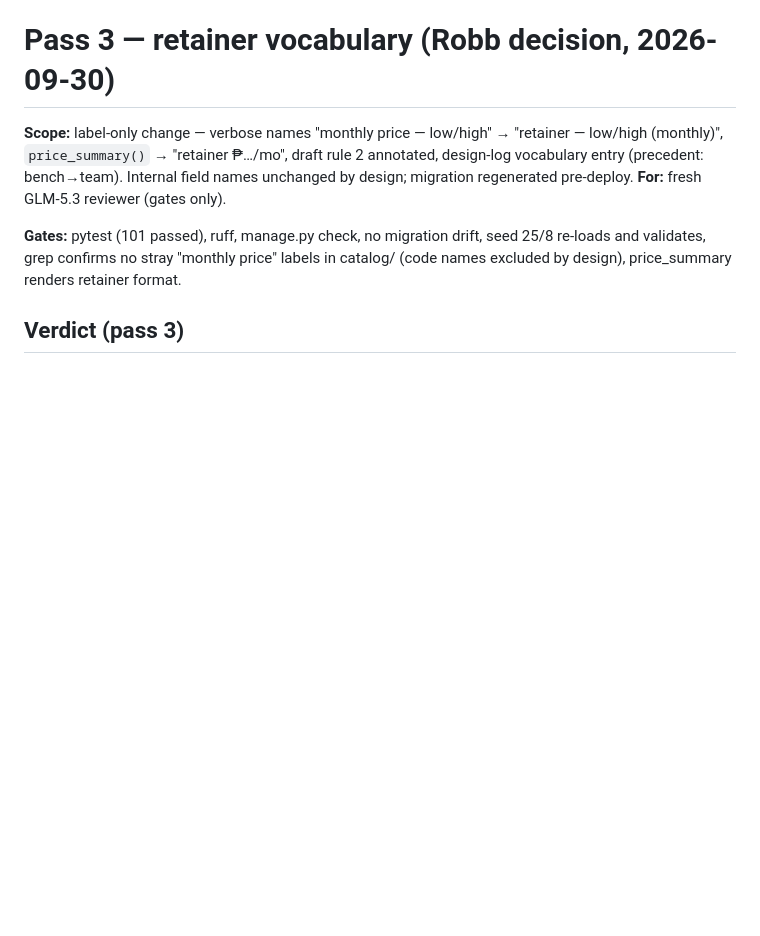
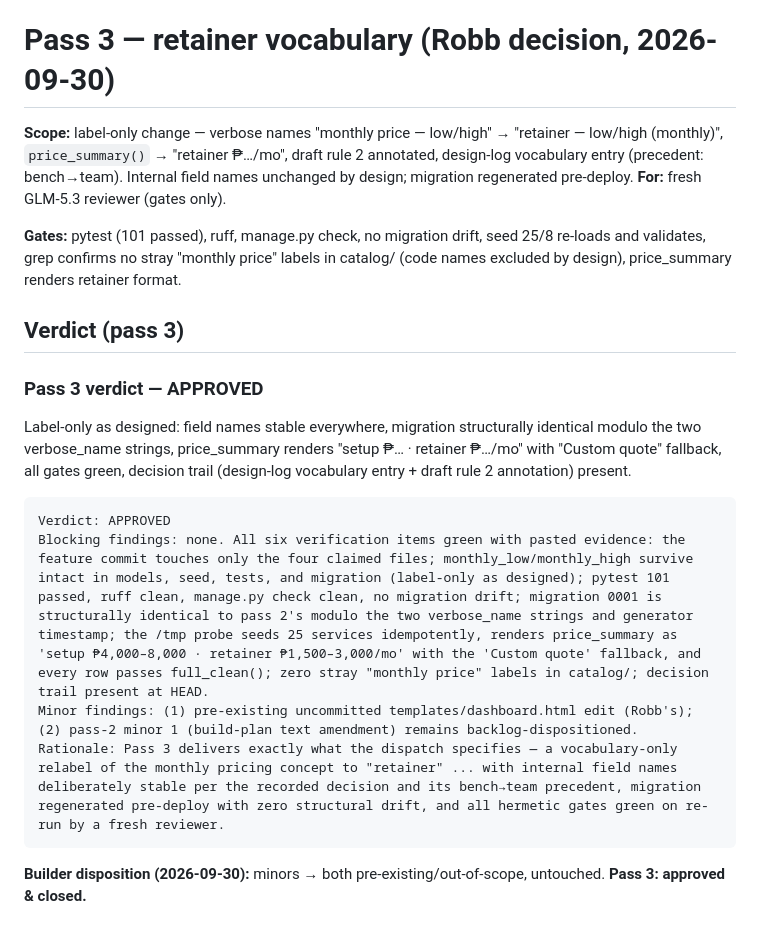
Before and after one commit to robbbbb/dealwright, a Markdown page: docs/reviews/catalog-dispatch.md, the part around the change. Drawn GitHub-style; blank space fills up the shorter version.

Commit message:
docs(reviews): record catalog pass 3 APPROVED - retainer vocabulary loop closed

````diff
--- a/docs/reviews/catalog-dispatch.md
+++ b/docs/reviews/catalog-dispatch.md
@@ -66,3 +66,15 @@ Rationale: Pass 2 supersedes pass 1's quantifier-rule approval per Robb's record
 **Gates:** pytest (101 passed), ruff, manage.py check, no migration drift, seed 25/8 re-loads and validates, grep confirms no stray "monthly price" labels in catalog/ (code names excluded by design), price_summary renders retainer format.
 
 ## Verdict (pass 3)
+### Pass 3 verdict — APPROVED
+
+Label-only as designed: field names stable everywhere, migration structurally identical modulo the two verbose_name strings, price_summary renders "setup ₱… · retainer ₱…/mo" with "Custom quote" fallback, all gates green, decision trail (design-log vocabulary entry + draft rule 2 annotation) present.
+
+```
+Verdict: APPROVED
+Blocking findings: none. All six verification items green with pasted evidence: the feature commit touches only the four claimed files; monthly_low/monthly_high survive intact in models, seed, tests, and migration (label-only as designed); pytest 101 passed, ruff clean, manage.py check clean, no migration drift; migration 0001 is structurally identical to pass 2's modulo the two verbose_name strings and generator timestamp; the /tmp probe seeds 25 services idempotently, renders price_summary as 'setup ₱4,000–8,000 · retainer ₱1,500–3,000/mo' with the 'Custom quote' fallback, and every row passes full_clean(); zero stray "monthly price" labels in catalog/; decision trail present at HEAD.
+Minor findings: (1) pre-existing uncommitted templates/dashboard.html edit (Robb's); (2) pass-2 minor 1 (build-plan text amendment) remains backlog-dispositioned.
+Rationale: Pass 3 delivers exactly what the dispatch specifies — a vocabulary-only relabel of the monthly pricing concept to "retainer" ... with internal field names deliberately stable per the recorded decision and its bench→team precedent, migration regenerated pre-deploy with zero structural drift, and all hermetic gates green on re-run by a fresh reviewer.
+```
+
+**Builder disposition (2026-09-30):** minors → both pre-existing/out-of-scope, untouched. **Pass 3: approved & closed.**
````
